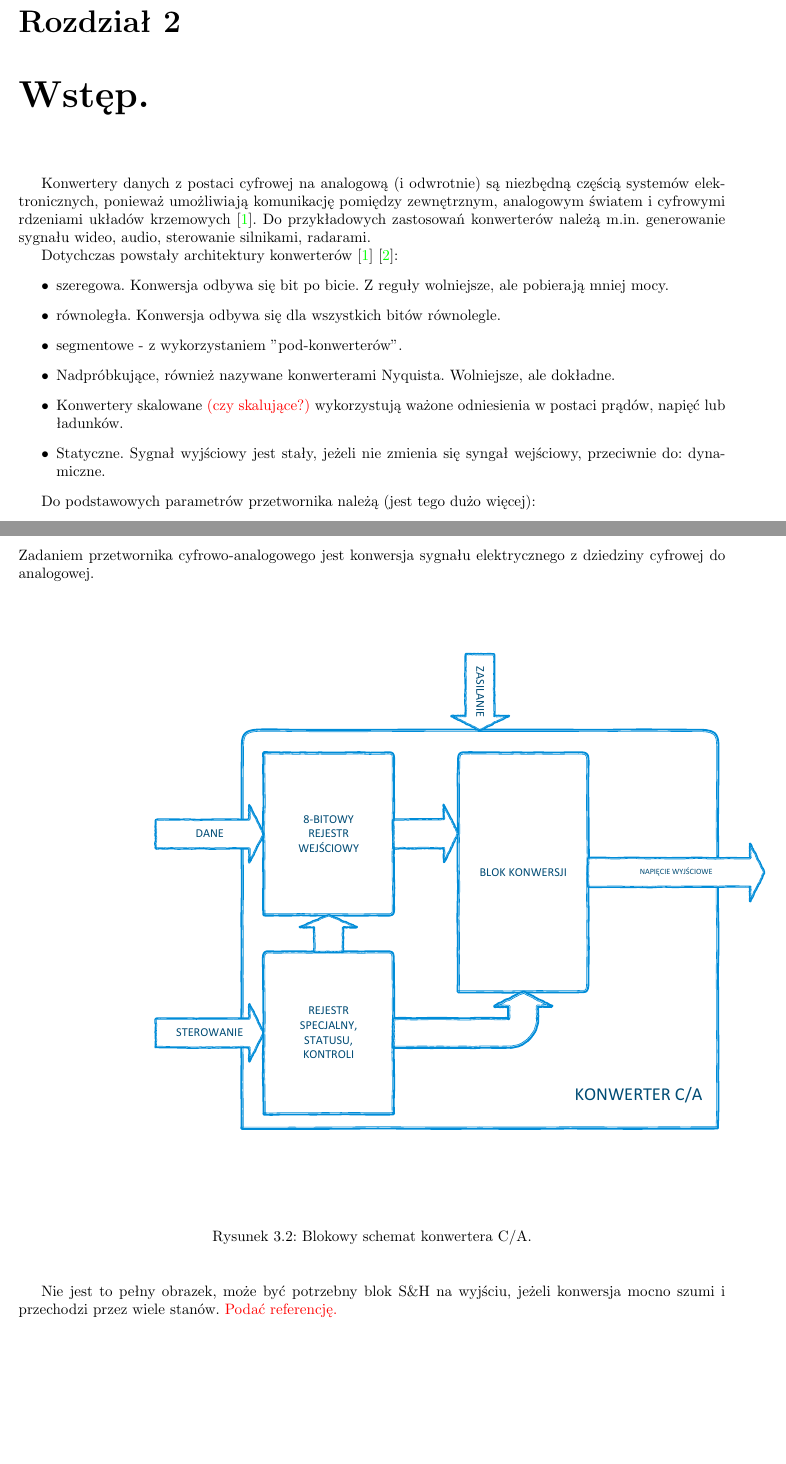
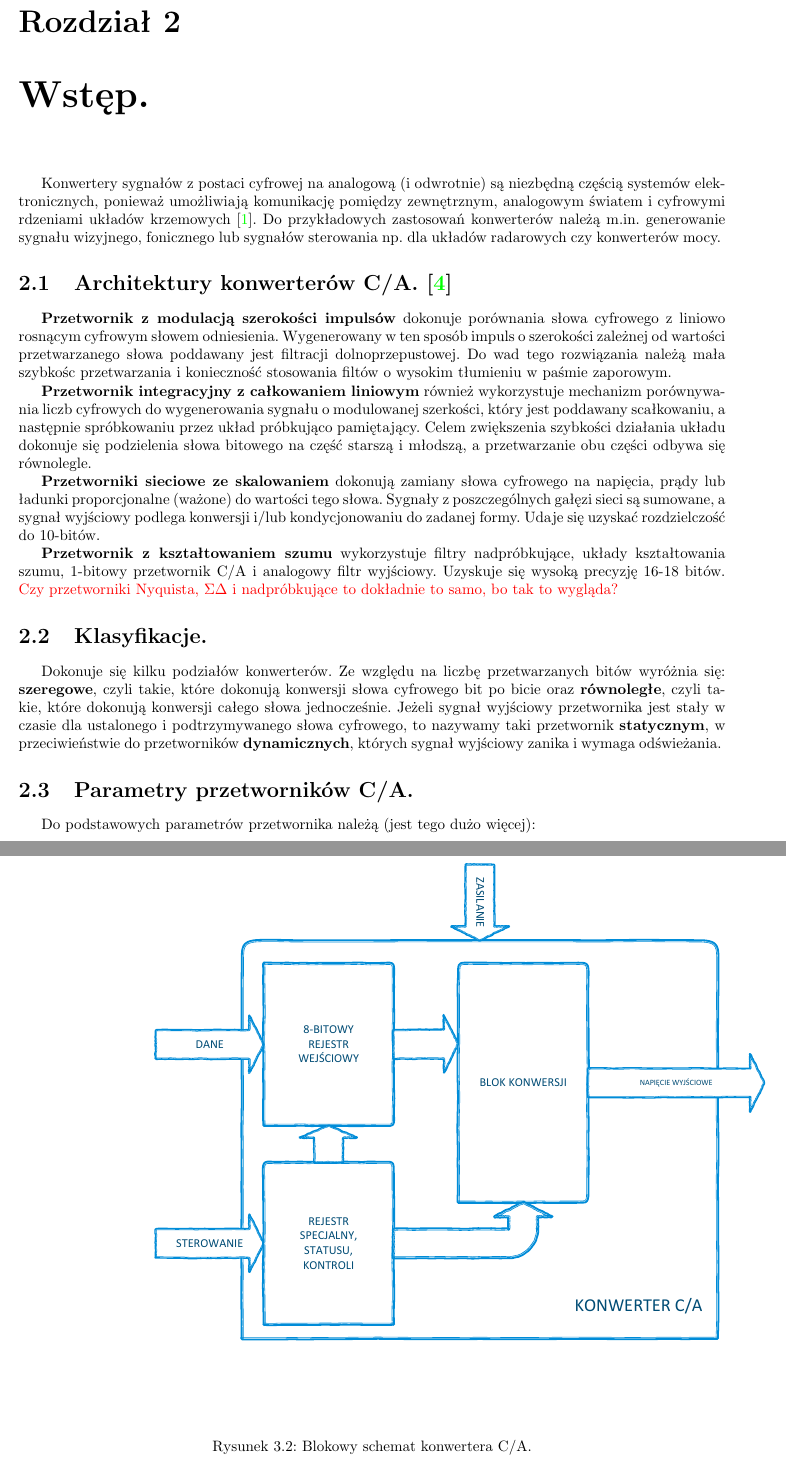
Before and after one commit to emcezet/cmos_dac, a LaTeX thesis (docs/notes/doc.tex): two parts of pages 4 and 6 of 11, joined at a grey line, cut so that both start at the same text, the shorter picture padded with empty space. Compiled offline with pdfLaTeX.

Commit message:
Further improvements in intro, expanded architectures and a few minor changes in table of contents.

```diff
--- a/docs/notes/doc.tex
+++ b/docs/notes/doc.tex
@@ -42,7 +42,7 @@
 \definecolor{Gray}{gray}{0.9}
 \setcounter{secnumdepth}{4}
 
-\title{Notatki do pracy inżynierskiej. \\ 8-bitowy przetwornik cyfrowo-analogowy. \\ STAN : alpha}
+\title{Notatki do pracy inżynierskiej. \\ 8-bitowy przetwornik cyfrowo analogowy w technologii CMOS. \\ STAN : alpha}
 \date{2018}
 \author{Michał Czyż \\ student, WETI PG}
 
@@ -62,18 +62,21 @@
 	{	Dziękujemy wszystkim ... . \textcolor{red}{NA KONIEC UZUPEŁNIĆ} }
 
 	\chapter{Wstęp.}
-	{	Konwertery danych z postaci cyfrowej na analogową (i odwrotnie) są niezbędną częścią systemów elektronicznych, ponieważ umożliwiają komunikację pomiędzy zewnętrznym, analogowym światem i cyfrowymi rdzeniami układów krzemowych \cite{integconv}. Do przykładowych zastosowań konwerterów należą m.in. generowanie sygnału wideo, audio, sterowanie silnikami, radarami. }
+	{	Konwertery sygnałów z postaci cyfrowej na analogową (i odwrotnie) są niezbędną częścią systemów elektronicznych, ponieważ umożliwiają komunikację pomiędzy zewnętrznym, analogowym światem i cyfrowymi rdzeniami układów krzemowych \cite{integconv}. Do przykładowych zastosowań konwerterów należą m.in. generowanie sygnału wizyjnego, fonicznego lub sygnałów sterowania np. dla układów radarowych czy konwerterów mocy. }
 
-	{	Dotychczas powstały architektury konwerterów \cite{integconv} \cite{cmosanal}:
-		\begin{itemize}
-			\item szeregowa. Konwersja odbywa się bit po bicie. Z reguły wolniejsze, ale pobierają mniej mocy.
-			\item równoległa. Konwersja odbywa się dla wszystkich bitów równolegle.
-			\item segmentowe - z wykorzystaniem "pod-konwerterów".
-			\item Nadpróbkujące, również nazywane konwerterami Nyquista. Wolniejsze, ale dokładne.
-			\item Konwertery skalowane \textcolor{red}{(czy skalujące?)} wykorzystują ważone odniesienia w postaci prądów, napięć lub ładunków.
-			\item Statyczne. Sygnał wyjściowy jest stały, jeżeli nie zmienia się syngał wejściowy, przeciwnie do: dynamiczne.
-		\end{itemize} }
+	\section{Architektury konwerterów C/A. \cite{plassche}}
+	{	\textbf{Przetwornik z modulacją szerokości impulsów} dokonuje porównania słowa cyfrowego z liniowo rosnącym cyfrowym słowem odniesienia. Wygenerowany w ten sposób impuls o szerokości zależnej od wartości przetwarzanego słowa poddawany jest filtracji dolnoprzepustowej. Do wad tego rozwiązania należą mała szybkośc przetwarzania i konieczność stosowania filtów o wysokim tłumieniu w paśmie zaporowym. }
 
+	{	\textbf{Przetwornik integracyjny z całkowaniem liniowym} również wykorzystuje mechanizm porównywania liczb cyfrowych do wygenerowania sygnału o modulowanej szerkości, który jest poddawany scałkowaniu, a następnie spróbkowaniu przez układ próbkująco pamiętający. Celem zwiększenia szybkości działania układu dokonuje się podzielenia słowa bitowego na część starszą i młodszą, a przetwarzanie obu części odbywa się równolegle. }
+
+	{	\textbf{Przetworniki sieciowe ze skalowaniem} dokonują zamiany słowa cyfrowego na napięcia, prądy lub ładunki proporcjonalne (ważone) do wartości tego słowa. Sygnały z poszczególnych gałęzi sieci są sumowane, a sygnał wyjściowy podlega konwersji i/lub kondycjonowaniu do zadanej formy. Udaje się uzyskać rozdzielczość do 10-bitów.}
+
+	{	\textbf{Przetwornik z kształtowaniem szumu} wykorzystuje filtry nadpróbkujące, układy kształtowania szumu, 1-bitowy przetwornik C/A i analogowy filtr wyjściowy. Uzyskuje się wysoką precyzję 16-18 bitów. \textcolor{red}{Czy przetworniki Nyquista, $\Sigma \Delta$ i nadpróbkujące to dokładnie to samo, bo tak to wygląda?} }
+
+	\section{Klasyfikacje.}
+	{	Dokonuje się kilku podziałów konwerterów. Ze względu na liczbę przetwarzanych bitów wyróżnia się: \textbf{szeregowe}, czyli takie, które dokonują konwersji słowa cyfrowego bit po bicie oraz \textbf{równoległe}, czyli takie, które dokonują konwersji całego słowa jednocześnie. Jeżeli sygnał wyjściowy przetwornika jest stały w czasie dla ustalonego i podtrzymywanego słowa cyfrowego, to nazywamy taki przetwornik \textbf{statycznym}, w przeciwieństwie do przetworników \textbf{dynamicznych}, których sygnał wyjściowy zanika i wymaga odświeżania. }
+
+	\section{Parametry przetworników C/A.}
 	{	Do podstawowych parametrów przetwornika należą (jest tego dużo więcej):
 		\begin{itemize}
 			\item Dokładność bezwzględna.
@@ -118,6 +122,7 @@
 			\item Rejestr wejściowy.
 			\item Źródło napięcia odniesienia typu Bandgap.
 		\end{itemize}
+		\img{20}{../visio/blokschkonca.pdf}{Blokowy schemat konwertera C/A.}{blokschkonca}
 		Dodatkowymi blokami mogą być:
 		\begin{itemize}
 			\item Cyfrowy interfejs, np. SPI, I2C.
@@ -126,12 +131,3 @@
 			\item Blok autokalibracji.
 		\end{itemize}
 	}
-	{
-
-	}
-	Zadaniem przetwornika cyfrowo-analogowego jest konwersja sygnału elektrycznego z dziedziny cyfrowej do analogowej.
-
-
-	\img{20}{../visio/blokschkonca.pdf}{Blokowy schemat konwertera C/A.}{blokschkonca}
-
-	Nie jest to pełny obrazek, może być potrzebny blok S\&H na wyjściu, jeżeli konwersja mocno szumi i przechodzi przez wiele stanów. \textcolor{red}{Podać referencję.}
```
Also changed, not shown: docs/notes/doc.pdf, docs/notes/doc.tex (18 more changed lines), 1 other file.
